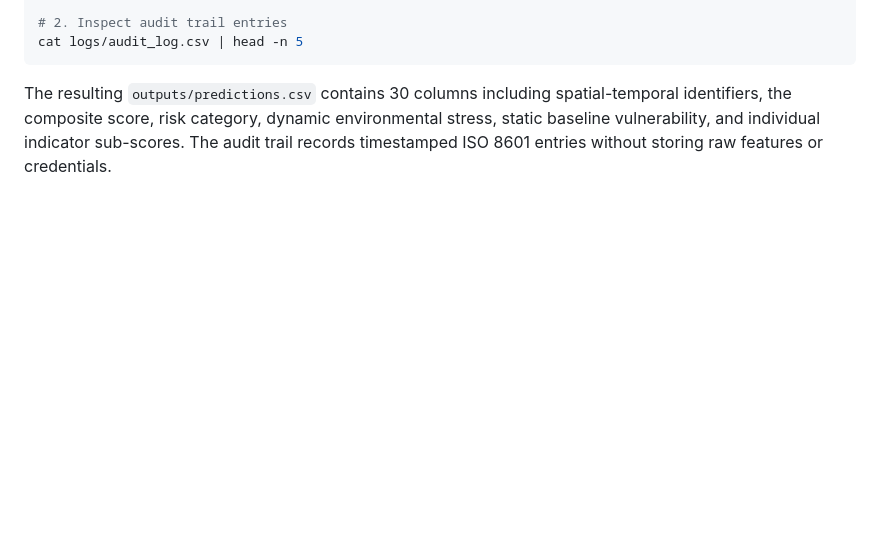
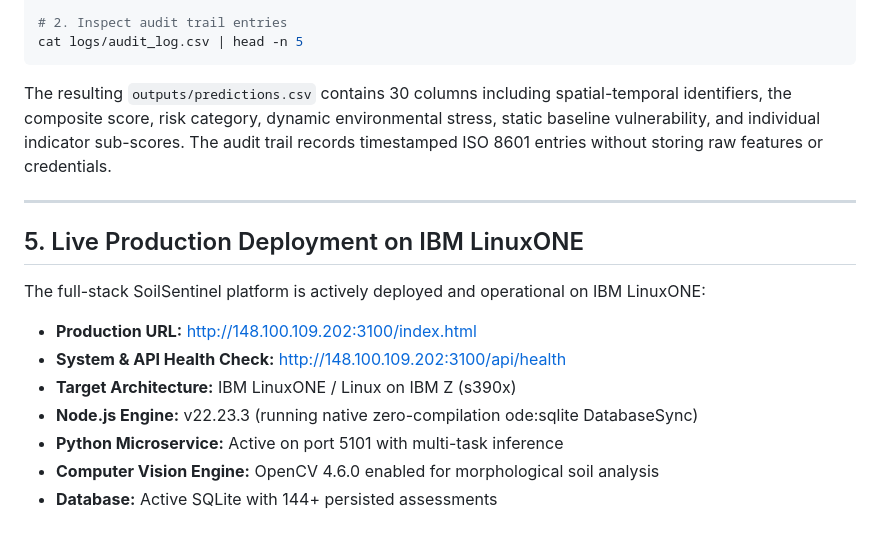
Before and after one commit to Megha-gbs/SoilSentinel, a Markdown page: docs/linuxone_deployment.md, the part around the change. Rendered like a GitHub page; blank space fills up the shorter version.

````diff
--- a/docs/linuxone_deployment.md
+++ b/docs/linuxone_deployment.md
@@ -160,3 +160,18 @@ cat logs/audit_log.csv | head -n 5
 ```
 
 The resulting `outputs/predictions.csv` contains 30 columns including spatial-temporal identifiers, the composite score, risk category, dynamic environmental stress, static baseline vulnerability, and individual indicator sub-scores. The audit trail records timestamped ISO 8601 entries without storing raw features or credentials.
+
+---
+
+## 5. Live Production Deployment on IBM LinuxONE
+
+The full-stack SoilSentinel platform is actively deployed and operational on IBM LinuxONE:
+
+* **Production URL:** [http://148.100.109.202:3100/index.html](http://148.100.109.202:3100/index.html)
+* **System & API Health Check:** [http://148.100.109.202:3100/api/health](http://148.100.109.202:3100/api/health)
+* **Target Architecture:** IBM LinuxONE / Linux on IBM Z (s390x)
+* **Node.js Engine:** v22.23.3 (running native zero-compilation
+ode:sqlite DatabaseSync)
+* **Python Microservice:** Active on port 5101 with multi-task inference
+* **Computer Vision Engine:** OpenCV 4.6.0 enabled for morphological soil analysis
+* **Database:** Active SQLite with 144+ persisted assessments
````
Also changed, not shown: README.md (+21 -0 lines).
